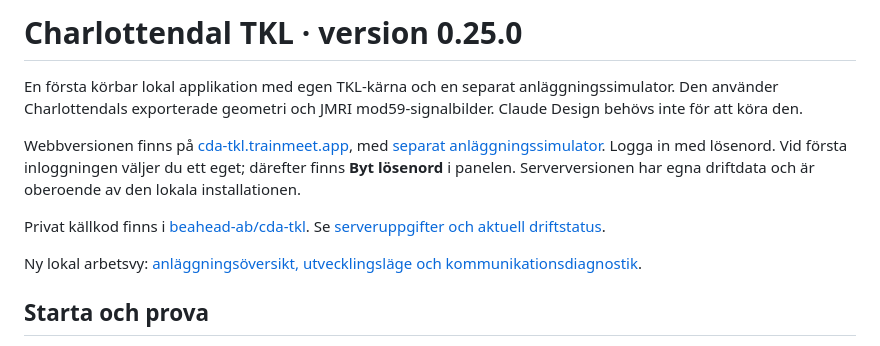
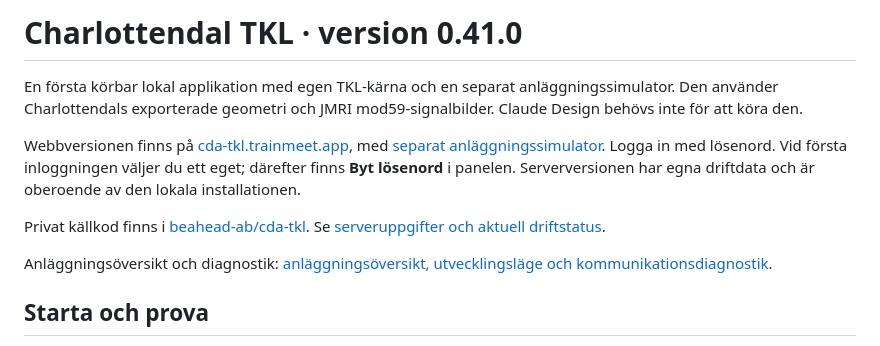
Before and after one commit to beahead-ab/cda-tkl, a Markdown page: README.md, the part around the change. GitHub-like rendering.

```diff
--- a/README.md
+++ b/README.md
@@ -1,4 +1,4 @@
-# Charlottendal TKL · version 0.25.0
+# Charlottendal TKL · version 0.41.0
 
 En första körbar lokal applikation med egen TKL-kärna och en separat anläggningssimulator. Den använder Charlottendals exporterade geometri och JMRI mod59-signalbilder. Claude Design behövs inte för att köra den.
 
@@ -6,7 +6,7 @@ Webbversionen finns på [cda-tkl.trainmeet.app](https://cda-tkl.trainmeet.app/),
 
 Privat källkod finns i [beahead-ab/cda-tkl](https://github.com/beahead-ab/cda-tkl). Se [serveruppgifter och aktuell driftstatus](docs/drift.md).
 
-Ny lokal arbetsvy: [anläggningsöversikt, utvecklingsläge och kommunikationsdiagnostik](docs/anlaggningsoversikt-kommunikation.md).
+Anläggningsöversikt och diagnostik: [anläggningsöversikt, utvecklingsläge och kommunikationsdiagnostik](docs/anlaggningsoversikt-kommunikation.md).
 
 ## Starta och prova
 
```
Also changed, not shown: docs/drift.md (+29 -2 lines), docs/status.md (+2 -0 lines).
